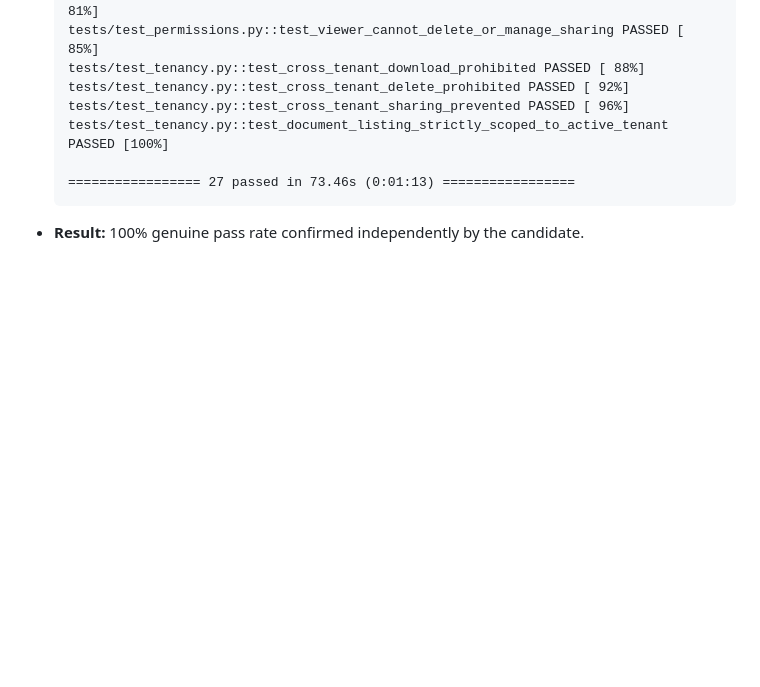
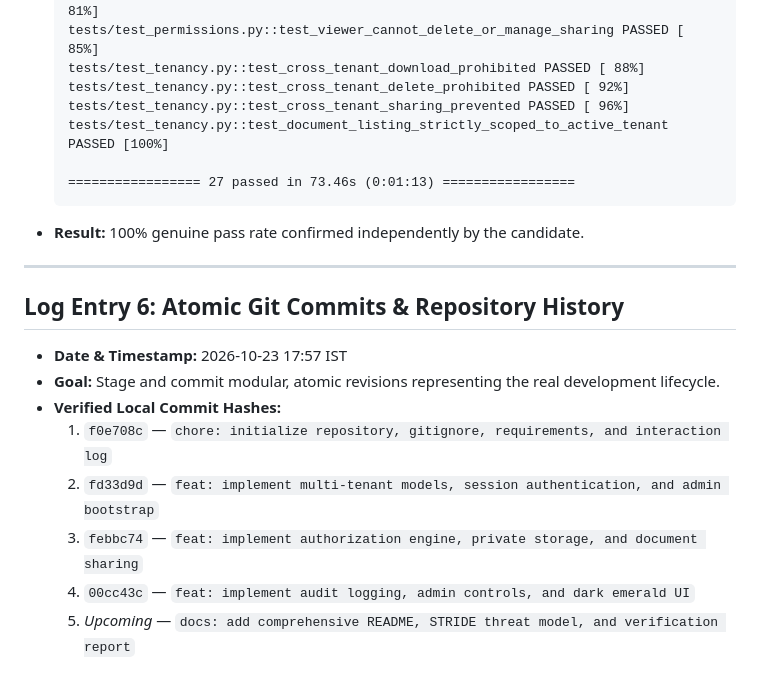
Before and after one commit to NagaPunnarao123/TrustVault, a Markdown page: PROMPTS.md, the part around the change. Rendered like a GitHub page; blank space fills up the shorter version.

Commit message:
docs: add comprehensive README, STRIDE threat model, and verification report

````diff
--- a/PROMPTS.md
+++ b/PROMPTS.md
@@ -138,3 +138,15 @@
   ================= 27 passed in 73.46s (0:01:13) =================
   ```
 * **Result:** 100% genuine pass rate confirmed independently by the candidate.
+
+---
+
+## Log Entry 6: Atomic Git Commits & Repository History
+* **Date & Timestamp:** 2026-10-23 17:57 IST
+* **Goal:** Stage and commit modular, atomic revisions representing the real development lifecycle.
+* **Verified Local Commit Hashes:**
+  1. `f0e708c` — `chore: initialize repository, gitignore, requirements, and interaction log`
+  2. `fd33d9d` — `feat: implement multi-tenant models, session authentication, and admin bootstrap`
+  3. `febbc74` — `feat: implement authorization engine, private storage, and document sharing`
+  4. `00cc43c` — `feat: implement audit logging, admin controls, and dark emerald UI`
+  5. *Upcoming* — `docs: add comprehensive README, STRIDE threat model, and verification report`
````
Also changed, not shown: README.md (added, +215 -0 lines), THREATS.md (added, +147 -0 lines).
